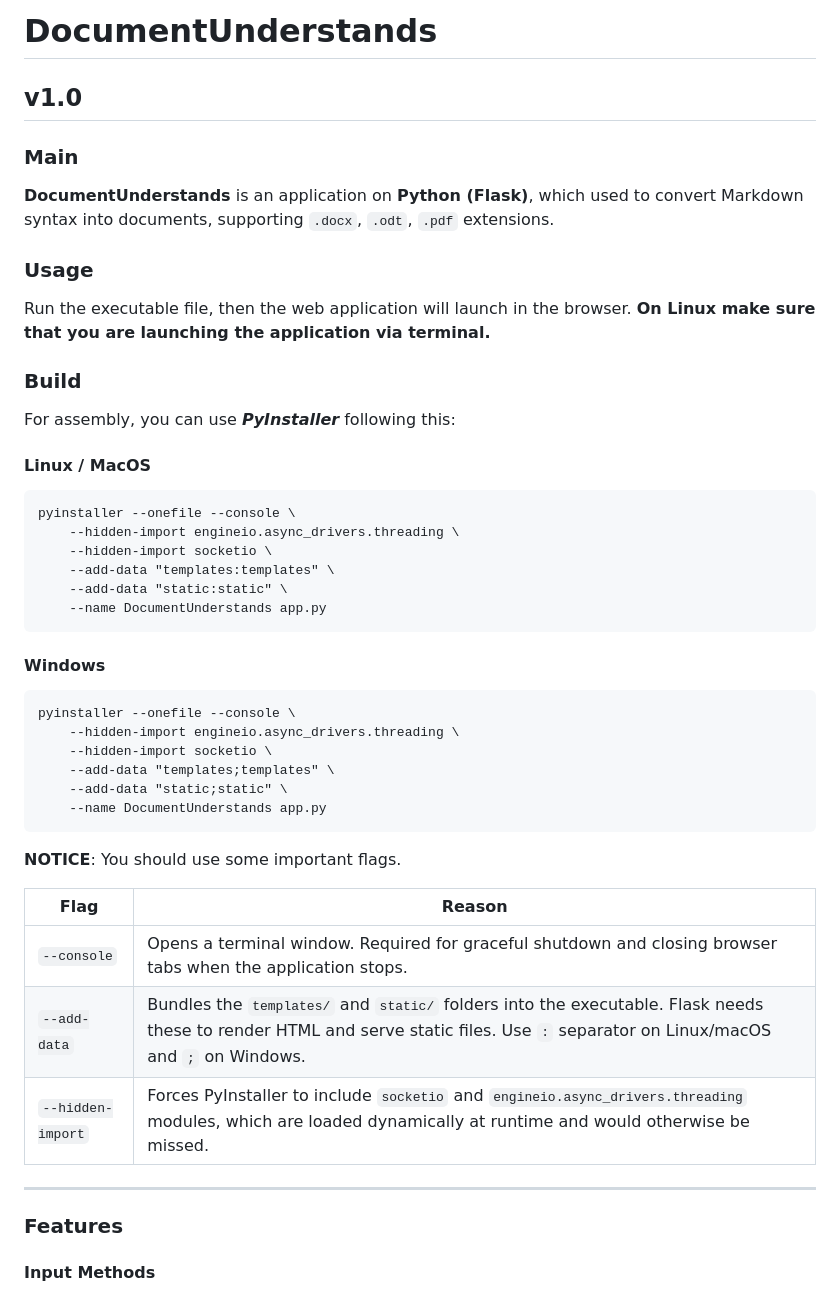
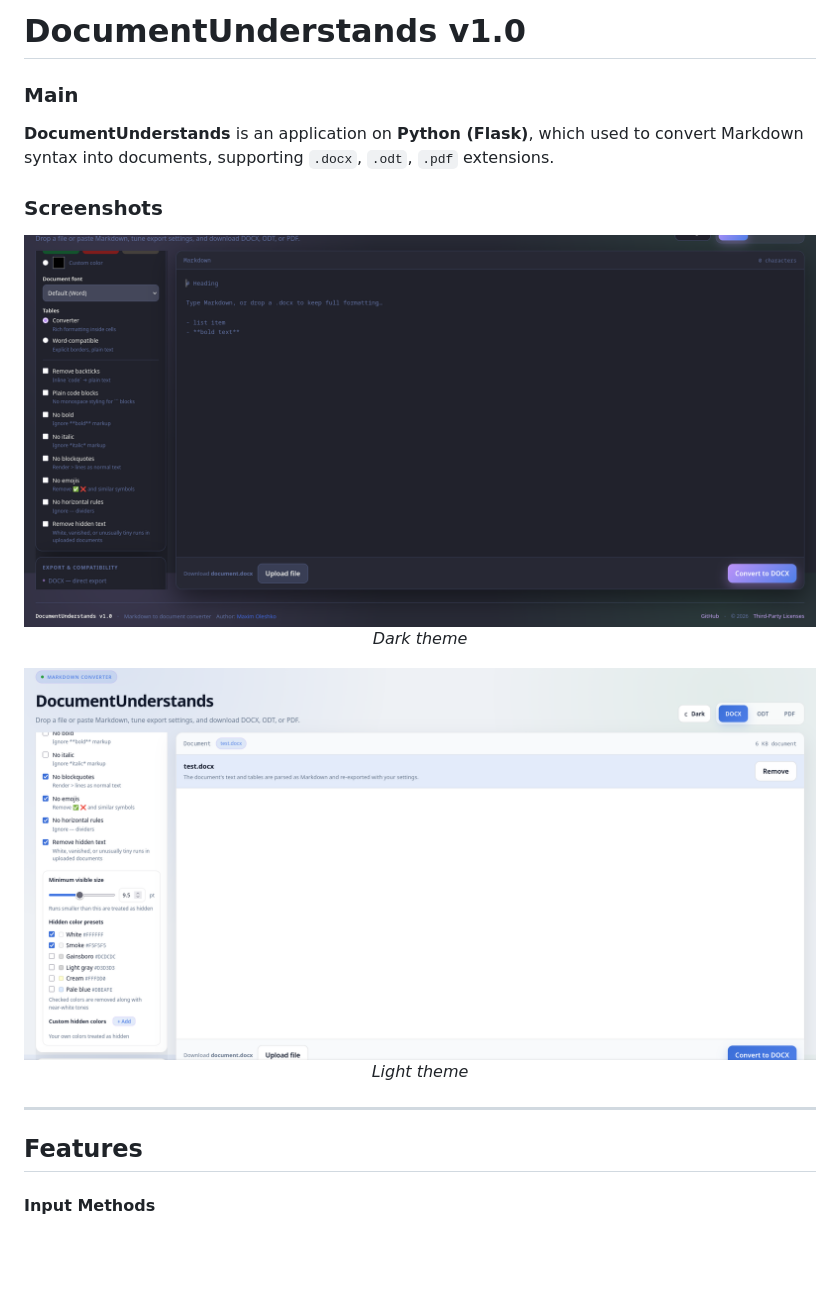
Before and after one commit to MaximOleshko/DocumentUnderstands, a Markdown page: README.md, the part around one of its changes. GitHub-like rendering; pictures changed too: docs/screenshots/Dark-theme-DocumentUnderstands.png (added), docs/screenshots/Light-theme-DocumentUnderstands.png (added); blank space fills up the shorter version.

````diff
--- a/README.md
+++ b/README.md
@@ -1,48 +1,24 @@
-# DocumentUnderstands
-## v1.0
+# DocumentUnderstands v1.0
 
 ### Main
 **DocumentUnderstands** is an application on **Python (Flask)**, which used to convert Markdown syntax into documents,
 supporting `.docx`, `.odt`, `.pdf` extensions.
 
-### Usage
-Run the executable file, then the web application will launch in the browser. **On Linux make sure that you are
-launching the application via terminal.**
+### Screenshots
 
-### Build
-For assembly, you can use ***PyInstaller*** following this:
+<p align="center">
+  <img src="docs/screenshots/Dark-theme-DocumentUnderstands.png" alt="Dark theme" width="800">
+  <br><em>Dark theme</em>
+</p>
 
-#### Linux / MacOS
-```
-pyinstaller --onefile --console \
-    --hidden-import engineio.async_drivers.threading \
-    --hidden-import socketio \
-    --add-data "templates:templates" \
-    --add-data "static:static" \
-    --name DocumentUnderstands app.py
-```
-
-#### Windows
-```
-pyinstaller --onefile --console \
-    --hidden-import engineio.async_drivers.threading \
-    --hidden-import socketio \
-    --add-data "templates;templates" \
-    --add-data "static;static" \
-    --name DocumentUnderstands app.py
-```
-
-**NOTICE**: You should use some important flags.
-
-| Flag              | Reason                                                                                                                                                                            |
-|-------------------|-----------------------------------------------------------------------------------------------------------------------------------------------------------------------------------|
-| `--console`       | Opens a terminal window. Required for graceful shutdown and closing browser tabs when the application stops.                                                                      |
-| `--add-data`      | Bundles the `templates/` and `static/` folders into the executable. Flask needs these to render HTML and serve static files. Use `:` separator on Linux/macOS and `;` on Windows. |
-| `--hidden-import` | Forces PyInstaller to include `socketio` and `engineio.async_drivers.threading` modules, which are loaded dynamically at runtime and would otherwise be missed.                   |
+<p align="center">
+  <img src="docs/screenshots/Light-theme-DocumentUnderstands.png" alt="Light theme" width="800">
+  <br><em>Light theme</em>
+</p>
 
 ---
 
-### Features
+## Features
 
 #### Input Methods
 - **Paste Markdown** directly into the editor
````
Also changed, not shown: other parts of README.md (+107 -43 lines), THIRD-PARTY-LICENSES.md (added, +83 -0 lines), 5 other files.
